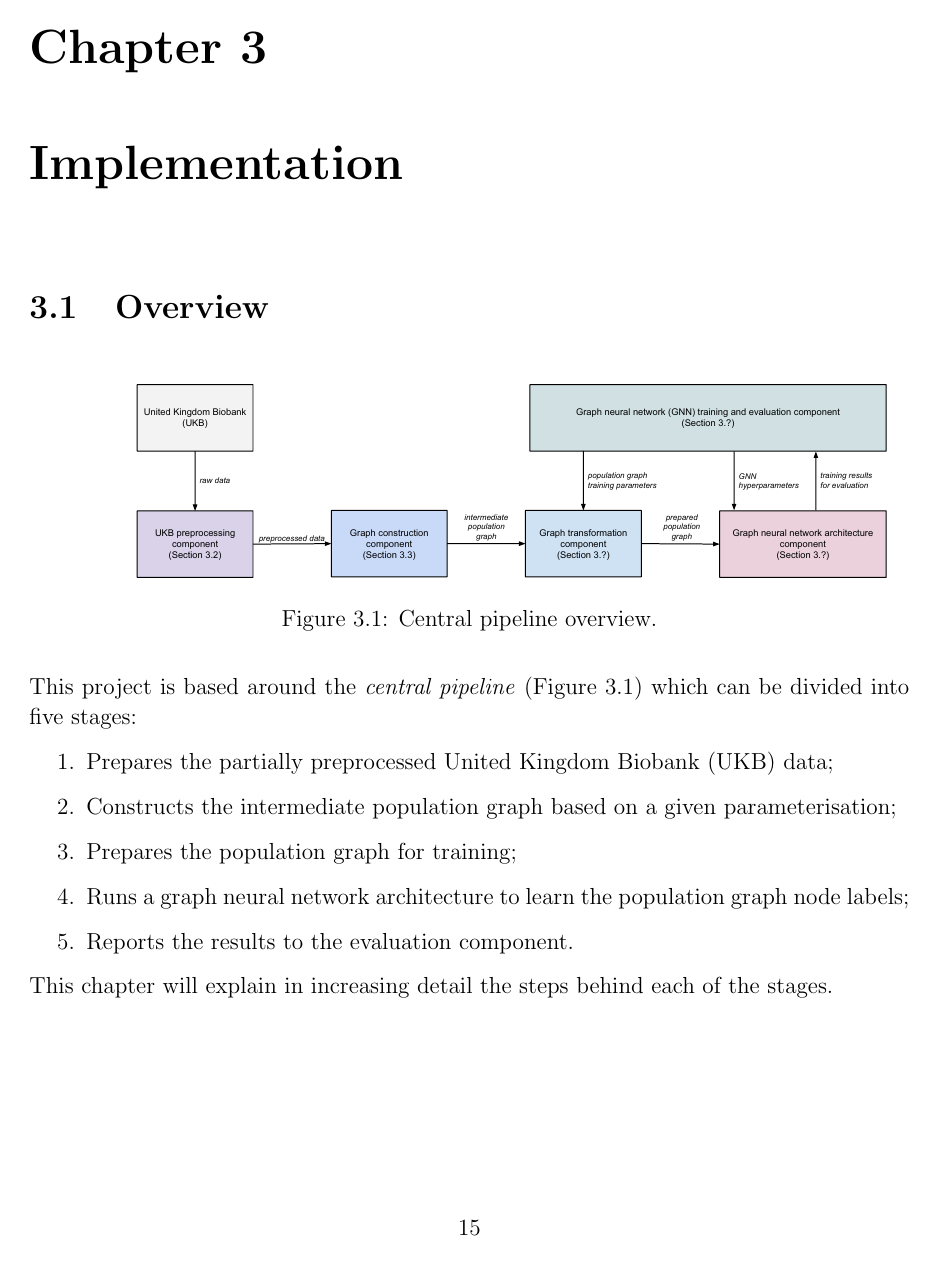
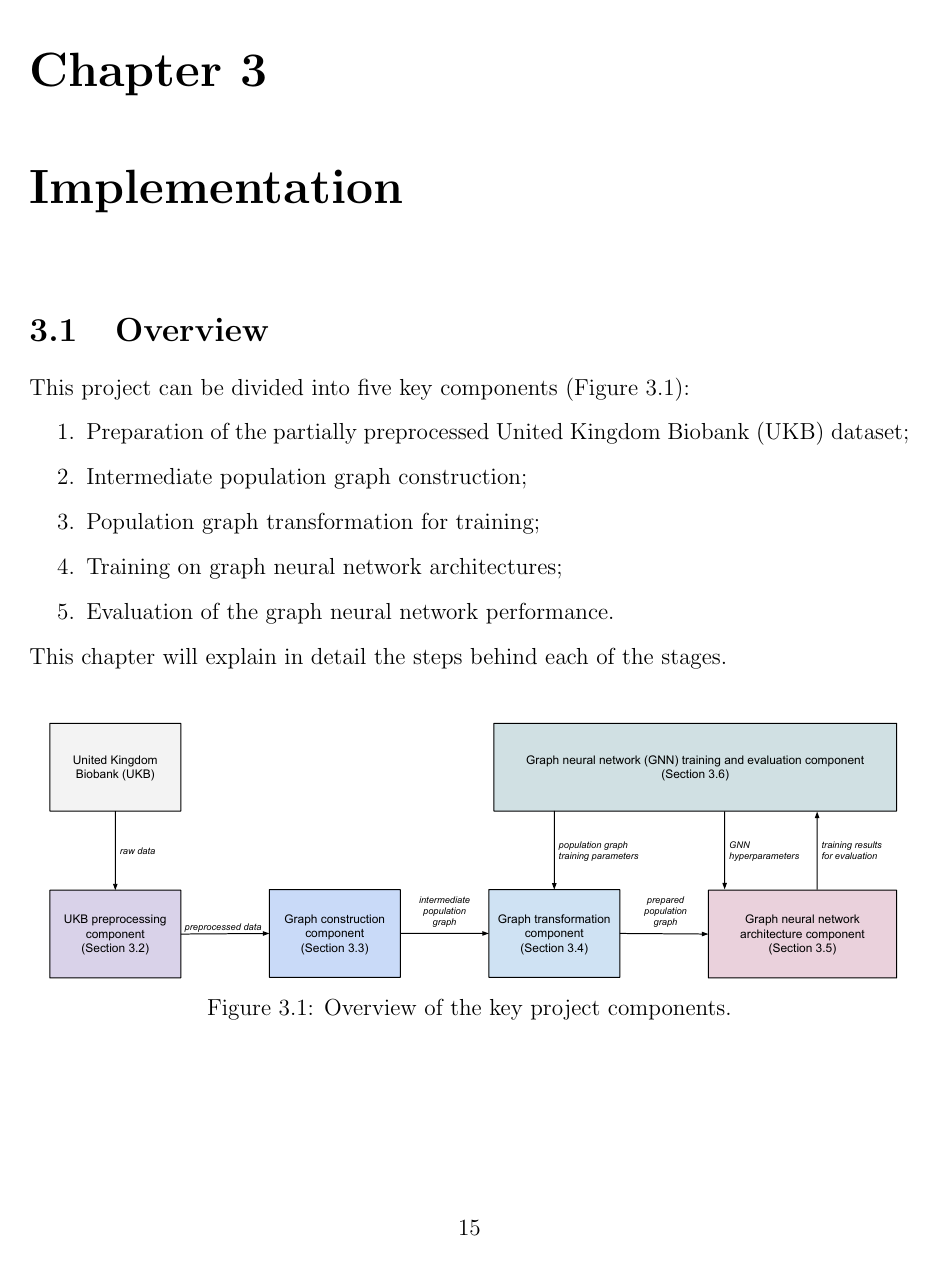
Before and after one commit to kamilest/cst-ii-dissertation, a LaTeX thesis (dissertation/dissertation.tex, which reads dissertation/chapters/implementation.tex): page 15 of 27. Compiled offline with pdfLaTeX.

Commit message:
Increase UKB component font size.

```diff
--- a/dissertation/chapters/implementation.tex
+++ b/dissertation/chapters/implementation.tex
@@ -9,20 +9,21 @@
 % Tangent works better than correlation or partial correlation.
 \section{Overview}
 
-\begin{figure}[h]
+\begin{figure}[]
+    \centering
     \includegraphics[width=\textwidth]{pipeline_overview.pdf}
-    \caption{Central pipeline overview.}\label{pipeline-overview}
+    \caption{Overview of the key project components.}\label{pipeline-overview}
 \end{figure}
 
-This project is based around the \textit{central pipeline} (Figure~\ref{pipeline-overview}) which can be divided into five stages:
+This project can be divided into five key components (Figure~\ref{pipeline-overview}):
 \begin{enumerate}
-    \item Prepares the partially preprocessed United Kingdom Biobank (UKB) data;
-    \item Constructs the intermediate population graph based on a given parameterisation;
-    \item Prepares the population graph for training;
-    \item Runs a graph neural network architecture to learn the population graph node labels;
-    \item Reports the results to the evaluation component.
+    \item Preparation of the partially preprocessed United Kingdom Biobank (UKB) dataset;
+    \item Intermediate population graph construction;
+    \item Population graph transformation for training;
+    \item Training on graph neural network architectures;
+    \item Evaluation of the graph neural network performance.
 \end{enumerate}
 
-This chapter will explain in increasing detail the steps behind each of the stages.
+This chapter will explain in detail the steps behind each of the stages.
 
 \section{UKB preprocessing component}
```
Also changed, not shown: dissertation/figs/pipeline_overview.pdf, dissertation/figs/preprocessing_component.pdf, dissertation/chapters/implementation.tex (107 more changed lines).
